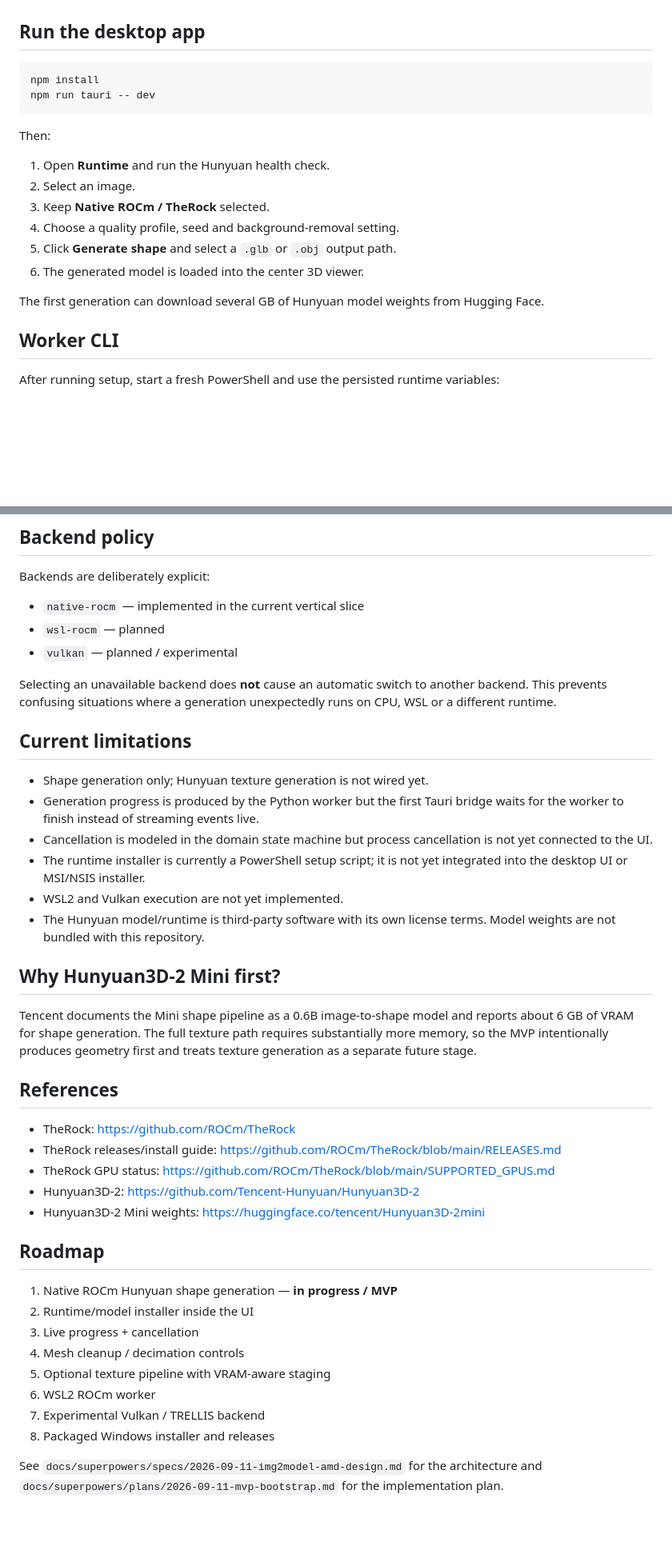
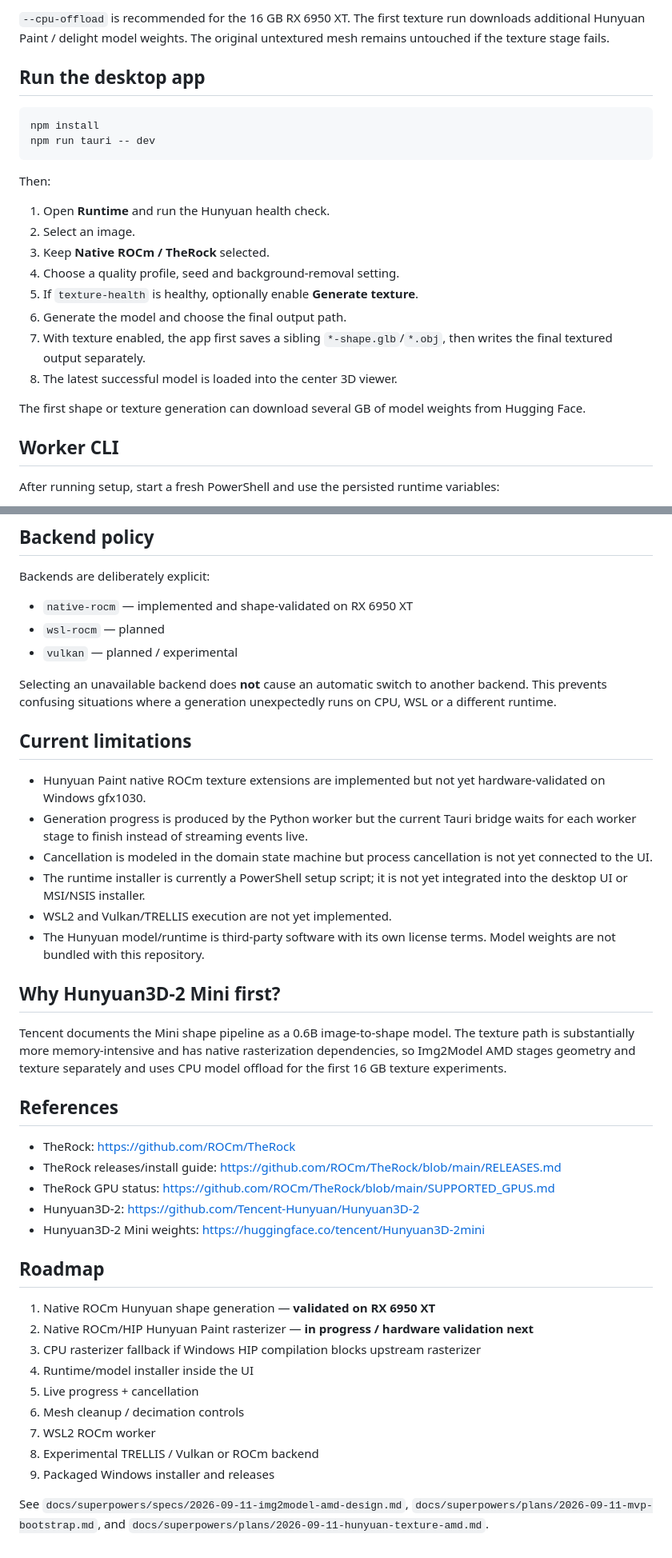
Before and after one commit to quendae/img2model-amd, a Markdown page: README.md, 2 parts joined by grey strips. Shown at 80% size. Rendered like a GitHub page; blank space fills up the shorter version.

```diff
--- a/README.md
+++ b/README.md
@@ -116,3 +178,4 @@ The end-to-end mode uses Hunyuan3D-2 Mini `fp16`, verifies the process exit code
+`--cpu-offload` is recommended for the 16 GB RX 6950 XT. The first texture run downloads additional Hunyuan Paint / delight model weights. The original untextured mesh remains untouched if the texture stage fails.
 
 ## Run the desktop app
 
@@ -127,10 +190,12 @@ Then:
 2. Select an image.
 3. Keep **Native ROCm / TheRock** selected.
 4. Choose a quality profile, seed and background-removal setting.
-5. Click **Generate shape** and select a `.glb` or `.obj` output path.
-6. The generated model is loaded into the center 3D viewer.
+5. If `texture-health` is healthy, optionally enable **Generate texture**.
+6. Generate the model and choose the final output path.
+7. With texture enabled, the app first saves a sibling `*-shape.glb`/`*.obj`, then writes the final textured output separately.
+8. The latest successful model is loaded into the center 3D viewer.
 
-The first generation can download several GB of Hunyuan model weights from Hugging Face.
+The first shape or texture generation can download several GB of model weights from Hugging Face.
 
 ## Worker CLI
 
@@ -191,7 +267,7 @@ cargo check --manifest-path apps\desktop\src-tauri\Cargo.toml
 
 Backends are deliberately explicit:
 
-- `native-rocm` — implemented in the current vertical slice
+- `native-rocm` — implemented and shape-validated on RX 6950 XT
 - `wsl-rocm` — planned
 - `vulkan` — planned / experimental
 
@@ -199,16 +275,16 @@ Selecting an unavailable backend does **not** cause an automatic switch to anoth
 
 ## Current limitations
 
-- Shape generation only; Hunyuan texture generation is not wired yet.
-- Generation progress is produced by the Python worker but the first Tauri bridge waits for the worker to finish instead of streaming events live.
+- Hunyuan Paint native ROCm texture extensions are implemented but not yet hardware-validated on Windows gfx1030.
+- Generation progress is produced by the Python worker but the current Tauri bridge waits for each worker stage to finish instead of streaming events live.
 - Cancellation is modeled in the domain state machine but process cancellation is not yet connected to the UI.
 - The runtime installer is currently a PowerShell setup script; it is not yet integrated into the desktop UI or MSI/NSIS installer.
-- WSL2 and Vulkan execution are not yet implemented.
+- WSL2 and Vulkan/TRELLIS execution are not yet implemented.
 - The Hunyuan model/runtime is third-party software with its own license terms. Model weights are not bundled with this repository.
 
 ## Why Hunyuan3D-2 Mini first?
 
-Tencent documents the Mini shape pipeline as a 0.6B image-to-shape model and reports about 6 GB of VRAM for shape generation. The full texture path requires substantially more memory, so the MVP intentionally produces geometry first and treats texture generation as a separate future stage.
+Tencent documents the Mini shape pipeline as a 0.6B image-to-shape model. The texture path is substantially more memory-intensive and has native rasterization dependencies, so Img2Model AMD stages geometry and texture separately and uses CPU model offload for the first 16 GB texture experiments.
 
 ## References
 
@@ -220,13 +296,14 @@ Tencent documents the Mini shape pipeline as a 0.6B image-to-shape model and rep
 
 ## Roadmap
 
-1. Native ROCm Hunyuan shape generation — **in progress / MVP**
-2. Runtime/model installer inside the UI
-3. Live progress + cancellation
-4. Mesh cleanup / decimation controls
-5. Optional texture pipeline with VRAM-aware staging
-6. WSL2 ROCm worker
-7. Experimental Vulkan / TRELLIS backend
-8. Packaged Windows installer and releases
+1. Native ROCm Hunyuan shape generation — **validated on RX 6950 XT**
+2. Native ROCm/HIP Hunyuan Paint rasterizer — **in progress / hardware validation next**
+3. CPU rasterizer fallback if Windows HIP compilation blocks upstream rasterizer
+4. Runtime/model installer inside the UI
+5. Live progress + cancellation
+6. Mesh cleanup / decimation controls
+7. WSL2 ROCm worker
+8. Experimental TRELLIS / Vulkan or ROCm backend
+9. Packaged Windows installer and releases
 
-See `docs/superpowers/specs/2026-09-11-img2model-amd-design.md` for the architecture and `docs/superpowers/plans/2026-09-11-mvp-bootstrap.md` for the implementation plan.
+See `docs/superpowers/specs/2026-09-11-img2model-amd-design.md`, `docs/superpowers/plans/2026-09-11-mvp-bootstrap.md`, and `docs/superpowers/plans/2026-09-11-hunyuan-texture-amd.md`.
```
Also changed, not shown: other parts of README.md (+87 -14 lines).
